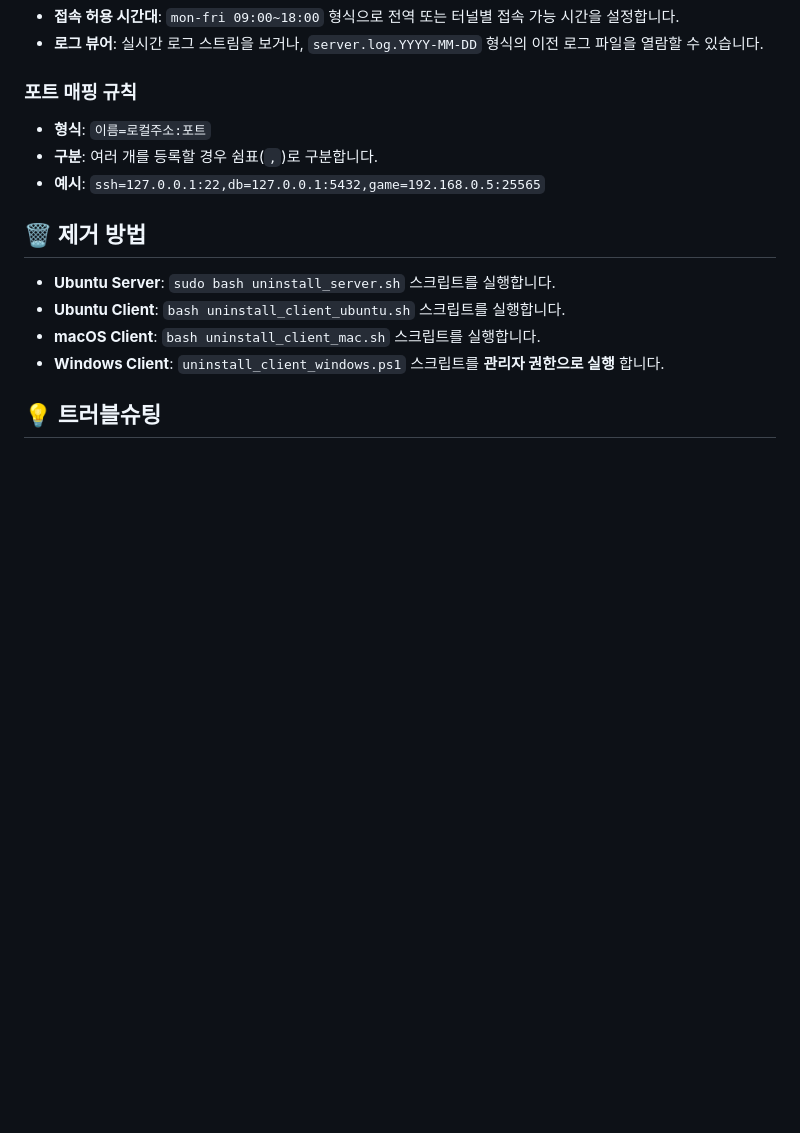
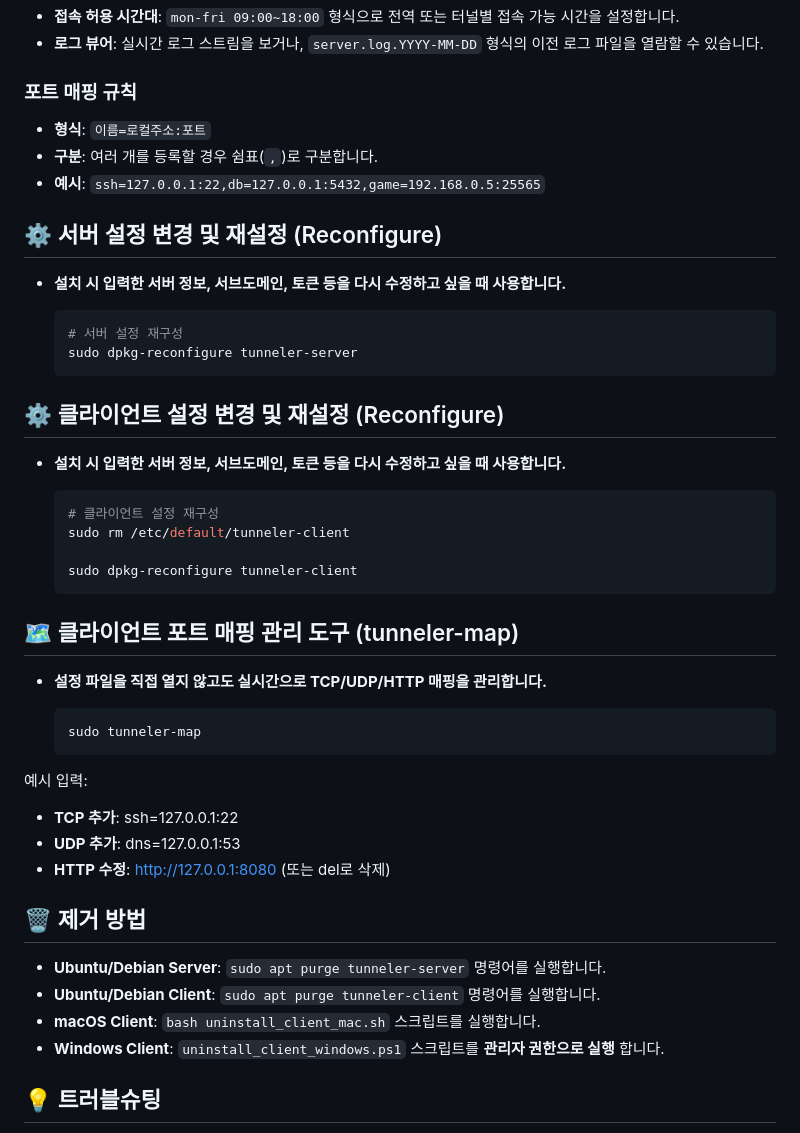
Before and after one commit to rhkr8521/Tunneler, a Markdown page: README.md, the part around one of its changes. Drawn GitHub-style; blank space fills up the shorter version.

````diff
--- a/README.md
+++ b/README.md
@@ -149,10 +180,43 @@
 -   **구분**: 여러 개를 등록할 경우 쉼표(`,`)로 구분합니다.
 -   **예시**: `ssh=127.0.0.1:22,db=127.0.0.1:5432,game=192.168.0.5:25565`
 
+## ⚙️ 서버 설정 변경 및 재설정 (Reconfigure)
+
+- **설치 시 입력한 서버 정보, 서브도메인, 토큰 등을 다시 수정하고 싶을 때 사용합니다.**
+
+    ```bash
+    # 서버 설정 재구성
+    sudo dpkg-reconfigure tunneler-server
+    ```
+
+## ⚙️ 클라이언트 설정 변경 및 재설정 (Reconfigure)
+
+- **설치 시 입력한 서버 정보, 서브도메인, 토큰 등을 다시 수정하고 싶을 때 사용합니다.**
+
+    ```bash
+    # 클라이언트 설정 재구성
+    sudo rm /etc/default/tunneler-client
+
+    sudo dpkg-reconfigure tunneler-client
+    ```
+
+## 🗺️ 클라이언트 포트 매핑 관리 도구 (tunneler-map)
+
+- **설정 파일을 직접 열지 않고도 실시간으로 TCP/UDP/HTTP 매핑을 관리합니다.**
+
+    ```bash
+    sudo tunneler-map
+    ```
+
+예시 입력:
+- **TCP 추가**: ssh=127.0.0.1:22
+- **UDP 추가**: dns=127.0.0.1:53
+- **HTTP 수정**: http://127.0.0.1:8080 (또는 del로 삭제)
+
 ## 🗑️ 제거 방법
 
--   **Ubuntu Server**: `sudo bash uninstall_server.sh` 스크립트를 실행합니다.
--   **Ubuntu Client**: `bash uninstall_client_ubuntu.sh` 스크립트를 실행합니다.
+-   **Ubuntu/Debian Server**: `sudo apt purge tunneler-server` 명령어를 실행합니다.
+-   **Ubuntu/Debian Client**: `sudo apt purge tunneler-client` 명령어를 실행합니다.
 -   **macOS Client**: `bash uninstall_client_mac.sh` 스크립트를 실행합니다.
 -   **Windows Client**: `uninstall_client_windows.ps1` 스크립트를 **관리자 권한으로 실행** 합니다.
 
````
Also changed, not shown: other parts of README.md (+39 -8 lines).
